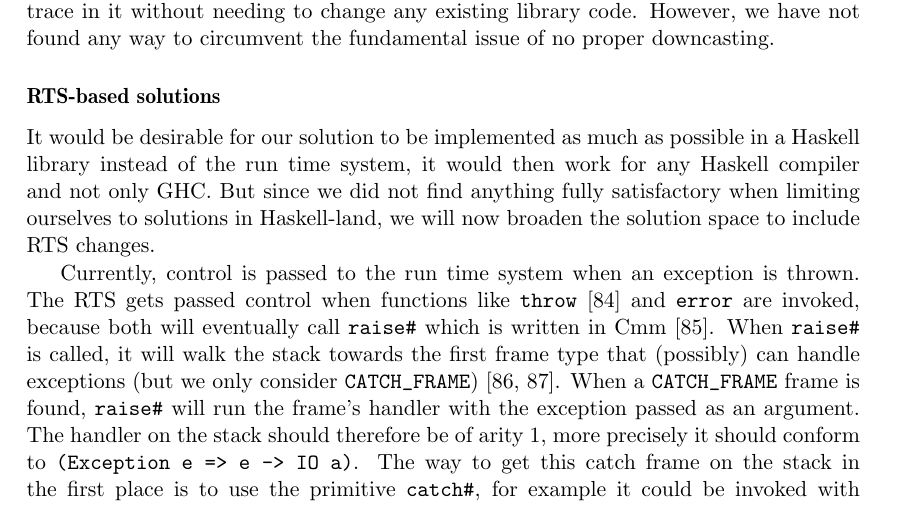
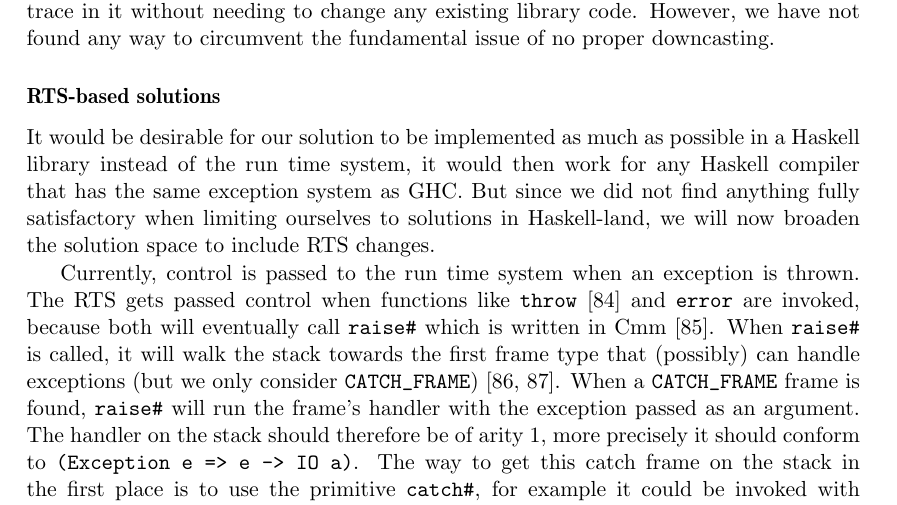
Before and after one commit to Tarrasch/exjobb, a LaTeX thesis (report/main.tex, which reads report/include/haskell-interface.tex): part of page 55 of 68, cut so that both start at the same text. Compiled offline with pdfLaTeX.

Commit message:
Fix TODO

```diff
--- a/report/include/haskell-interface.tex
+++ b/report/include/haskell-interface.tex
@@ -507,7 +502,7 @@ circumvent the fundamental issue of no proper downcasting.
 
 It would be desirable for our solution to be implemented as much
 as possible in a Haskell library instead of the run time system, it
-would then work for any Haskell compiler and not only GHC. But since we
+would then work for any Haskell compiler that has the same exception system as GHC. But since we
 did not find anything fully satisfactory when limiting ourselves to
 solutions in Haskell-land, we will now broaden the solution space to
 include RTS changes.
```
Also changed, not shown: report/include/haskell-interface.tex (5 more changed lines).
